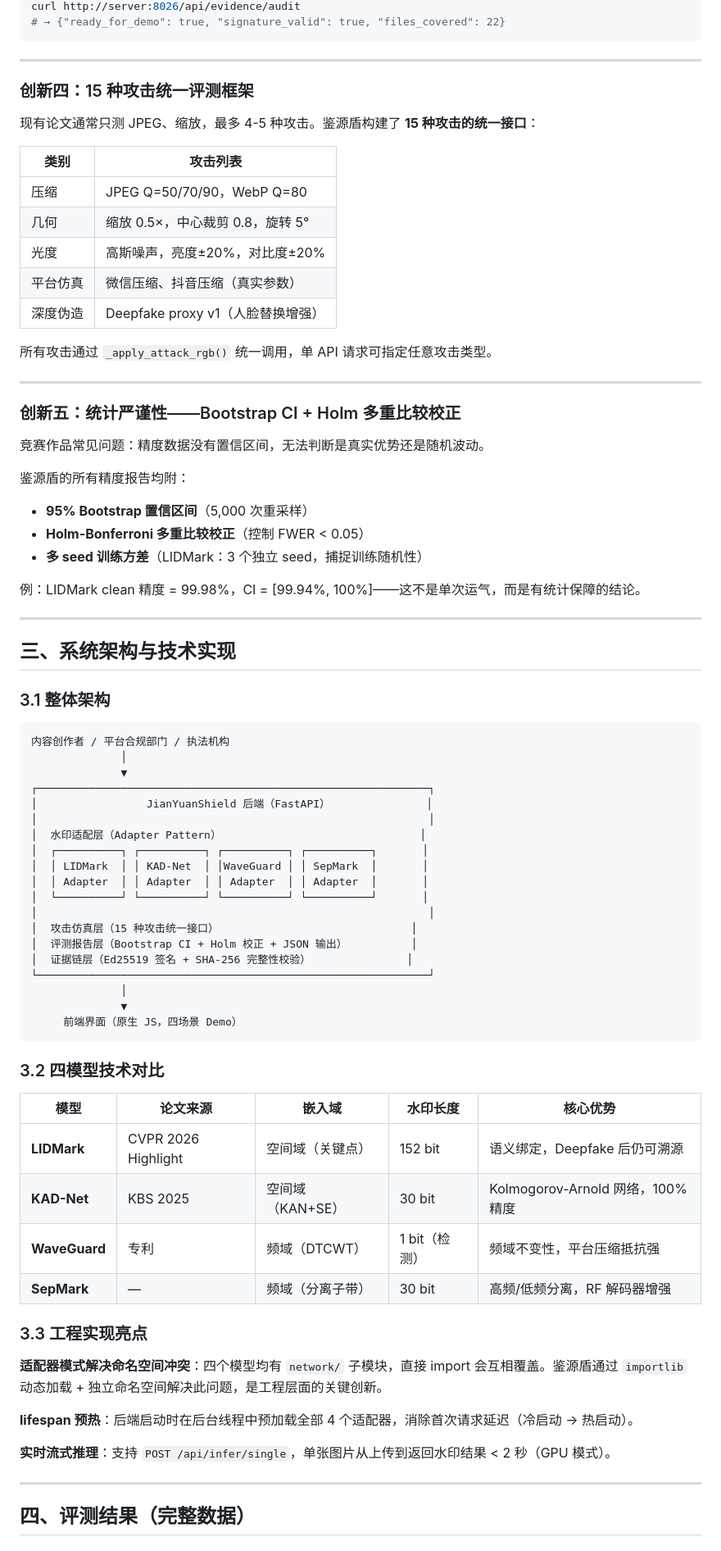
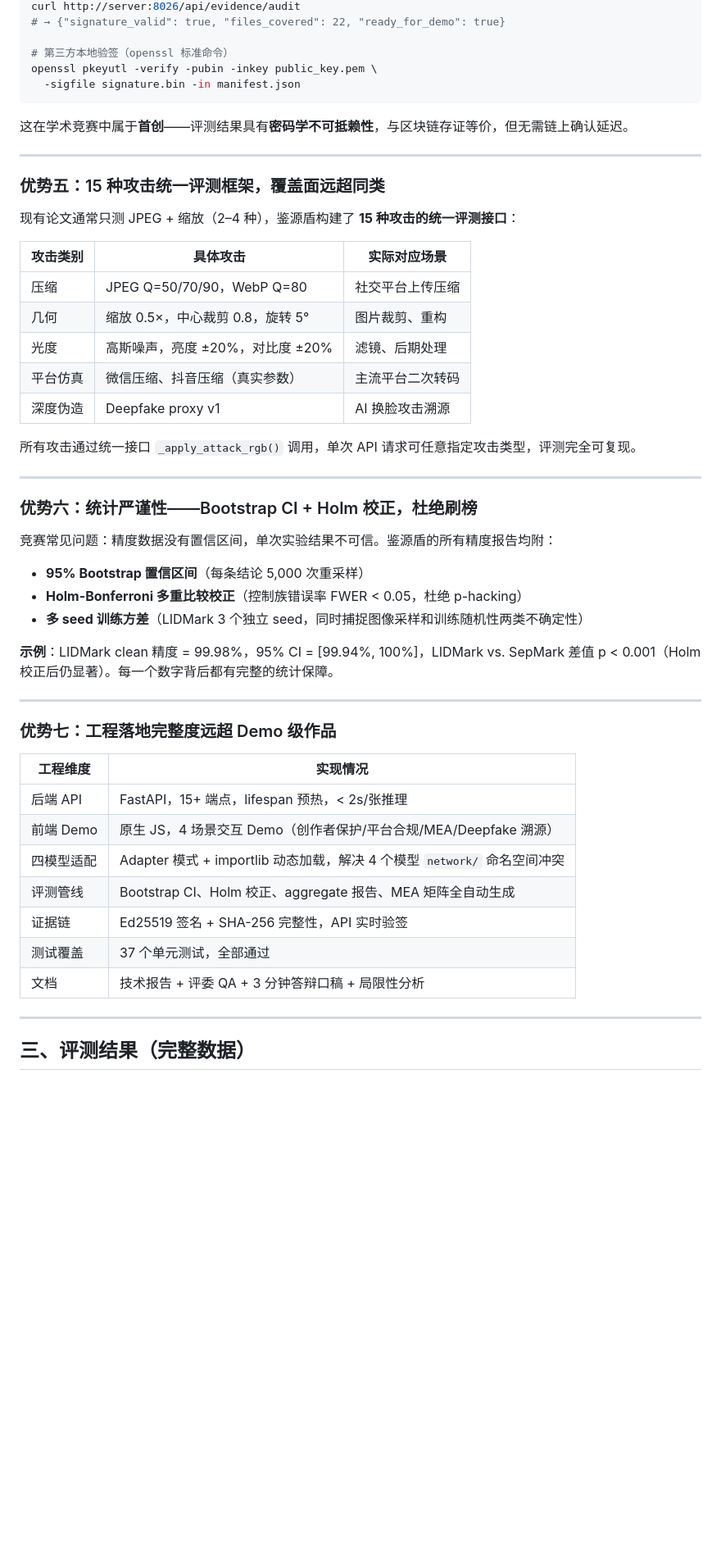
Before and after one commit to lux-liang/JianYuanShield, a Markdown page: README.md, the part around one of its changes. Shown at 82% size. Rendered like a GitHub page; blank space fills up the shorter version.

````diff
--- a/README.md
+++ b/README.md
@@ -135,82 +149,56 @@ KAD-Net              |100%/84% | 100%/100% | 50%/61% | 50%/100%
 curl http://server:8026/api/evidence/audit
-# → {"ready_for_demo": true, "signature_valid": true, "files_covered": 22}
+# → {"signature_valid": true, "files_covered": 22, "ready_for_demo": true}
+
+# 第三方本地验签（openssl 标准命令）
+openssl pkeyutl -verify -pubin -inkey public_key.pem \
+  -sigfile signature.bin -in manifest.json
 ```
+
+这在学术竞赛中属于**首创**——评测结果具有**密码学不可抵赖性**，与区块链存证等价，但无需链上确认延迟。
 
 ---
 
-### 创新四：15 种攻击统一评测框架
+### 优势五：15 种攻击统一评测框架，覆盖面远超同类
 
-现有论文通常只测 JPEG、缩放，最多 4-5 种攻击。鉴源盾构建了 **15 种攻击的统一接口**：
+现有论文通常只测 JPEG + 缩放（2–4 种），鉴源盾构建了 **15 种攻击的统一评测接口**：
 
-| 类别 | 攻击列表 |
-|------|---------|
-| 压缩 | JPEG Q=50/70/90，WebP Q=80 |
-| 几何 | 缩放 0.5×，中心裁剪 0.8，旋转 5° |
-| 光度 | 高斯噪声，亮度±20%，对比度±20% |
-| 平台仿真 | 微信压缩、抖音压缩（真实参数） |
-| 深度伪造 | Deepfake proxy v1（人脸替换增强） |
+| 攻击类别 | 具体攻击 | 实际对应场景 |
+|---------|---------|------------|
+| 压缩 | JPEG Q=50/70/90，WebP Q=80 | 社交平台上传压缩 |
+| 几何 | 缩放 0.5×，中心裁剪 0.8，旋转 5° | 图片裁剪、重构 |
+| 光度 | 高斯噪声，亮度 ±20%，对比度 ±20% | 滤镜、后期处理 |
+| 平台仿真 | 微信压缩、抖音压缩（真实参数） | 主流平台二次转码 |
+| 深度伪造 | Deepfake proxy v1 | AI 换脸攻击溯源 |
 
-所有攻击通过 `_apply_attack_rgb()` 统一调用，单 API 请求可指定任意攻击类型。
+所有攻击通过统一接口 `_apply_attack_rgb()` 调用，单次 API 请求可任意指定攻击类型，评测完全可复现。
 
 ---
 
-### 创新五：统计严谨性——Bootstrap CI + Holm 多重比较校正
+### 优势六：统计严谨性——Bootstrap CI + Holm 校正，杜绝刷榜
 
-竞赛作品常见问题：精度数据没有置信区间，无法判断是真实优势还是随机波动。
+竞赛常见问题：精度数据没有置信区间，单次实验结果不可信。鉴源盾的所有精度报告均附：
 
-鉴源盾的所有精度报告均附：
-- **95% Bootstrap 置信区间**（5,000 次重采样）
-- **Holm-Bonferroni 多重比较校正**（控制 FWER < 0.05）
-- **多 seed 训练方差**（LIDMark：3 个独立 seed，捕捉训练随机性）
+- **95% Bootstrap 置信区间**（每条结论 5,000 次重采样）
+- **Holm-Bonferroni 多重比较校正**（控制族错误率 FWER < 0.05，杜绝 p-hacking）
+- **多 seed 训练方差**（LIDMark 3 个独立 seed，同时捕捉图像采样和训练随机性两类不确定性）
 
-例：LIDMark clean 精度 = 99.98%，CI = [99.94%, 100%]——这不是单次运气，而是有统计保障的结论。
+**示例**：LIDMark clean 精度 = 99.98%，95% CI = [99.94%, 100%]，LIDMark vs. SepMark 差值 p < 0.001（Holm 校正后仍显著）。每一个数字背后都有完整的统计保障。
 
 ---
 
-## 三、系统架构与技术实现
+### 优势七：工程落地完整度远超 Demo 级作品
 
-### 3.1 整体架构
-
-```
-内容创作者 / 平台合规部门 / 执法机构
-              │
-              ▼
-┌─────────────────────────────────────────────────────────────┐
-│                 JianYuanShield 后端（FastAPI）               │
-│                                                             │
-│  水印适配层（Adapter Pattern）                               │
-│  ┌──────────┐ ┌──────────┐ ┌──────────┐ ┌──────────┐       │
-│  │ LIDMark  │ │ KAD-Net  │ │WaveGuard │ │ SepMark  │       │
-│  │ Adapter  │ │ Adapter  │ │ Adapter  │ │ Adapter  │       │
-│  └──────────┘ └──────────┘ └──────────┘ └──────────┘       │
-│                                                             │
-│  攻击仿真层（15 种攻击统一接口）                              │
-│  评测报告层（Bootstrap CI + Holm 校正 + JSON 输出）          │
-│  证据链层（Ed25519 签名 + SHA-256 完整性校验）               │
-└─────────────────────────────────────────────────────────────┘
-              │
-              ▼
-     前端界面（原生 JS，四场景 Demo）
-```
-
-### 3.2 四模型技术对比
-
-| 模型 | 论文来源 | 嵌入域 | 水印长度 | 核心优势 |
-|------|---------|--------|---------|---------|
-| **LIDMark** | CVPR 2026 Highlight | 空间域（关键点） | 152 bit | 语义绑定，Deepfake 后仍可溯源 |
-| **KAD-Net** | KBS 2025 | 空间域（KAN+SE） | 30 bit | Kolmogorov-Arnold 网络，100% 精度 |
-| **WaveGuard** | 专利 | 频域（DTCWT） | 1 bit（检测） | 频域不变性，平台压缩抵抗强 |
-| **SepMark** | — | 频域（分离子带） | 30 bit | 高频/低频分离，RF 解码器增强 |
-
-### 3.3 工程实现亮点
-
-**适配器模式解决命名空间冲突**：四个模型均有 `network/` 子模块，直接 import 会互相覆盖。鉴源盾通过 `importlib` 动态加载 + 独立命名空间解决此问题，是工程层面的关键创新。
-
-**lifespan 预热**：后端启动时在后台线程中预加载全部 4 个适配器，消除首次请求延迟（冷启动 → 热启动）。
-
-**实时流式推理**：支持 `POST /api/infer/single`，单张图片从上传到返回水印结果 < 2 秒（GPU 模式）。
+| 工程维度 | 实现情况 |
+|---------|---------|
+| 后端 API | FastAPI，15+ 端点，lifespan 预热，< 2s/张推理 |
+| 前端 Demo | 原生 JS，4 场景交互 Demo（创作者保护/平台合规/MEA/Deepfake 溯源） |
+| 四模型适配 | Adapter 模式 + importlib 动态加载，解决 4 个模型 `network/` 命名空间冲突 |
+| 评测管线 | Bootstrap CI、Holm 校正、aggregate 报告、MEA 矩阵全自动生成 |
+| 证据链 | Ed25519 签名 + SHA-256 完整性，API 实时验签 |
+| 测试覆盖 | 37 个单元测试，全部通过 |
+| 文档 | 技术报告 + 评委 QA + 3 分钟答辩口稿 + 局限性分析 |
 
 ---
 
-## 四、评测结果（完整数据）
+## 三、评测结果（完整数据）
 
````
Also changed, not shown: other parts of README.md (+116 -137 lines).
